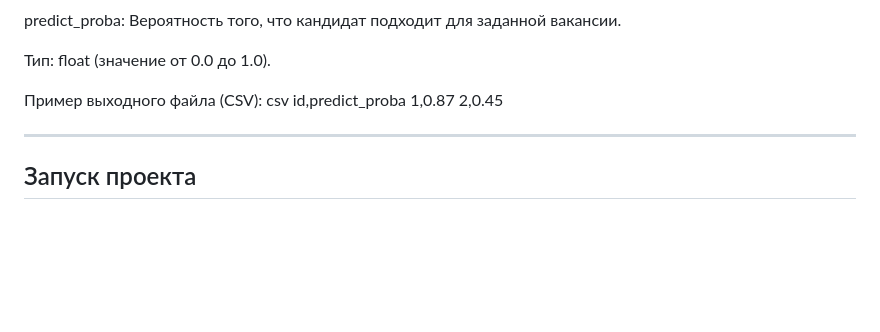
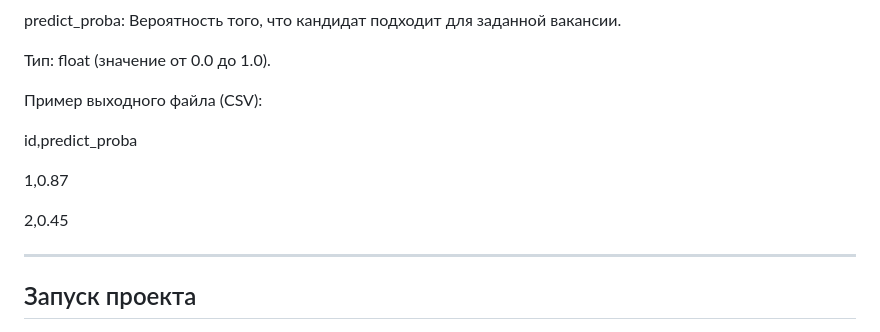
Before and after one commit to MrShaller/HackatonSENSE2, a Markdown page: README.md, the part around the change. Drawn GitHub-style; blank space fills up the shorter version.

```diff
--- a/README.md
+++ b/README.md
@@ -131,9 +131,12 @@ predict_proba: Вероятность того, что кандидат подх
 Тип: float (значение от 0.0 до 1.0).
 
 Пример выходного файла (CSV):
-csv
+
+
 id,predict_proba
+
 1,0.87
+
 2,0.45
 
 ---
```
